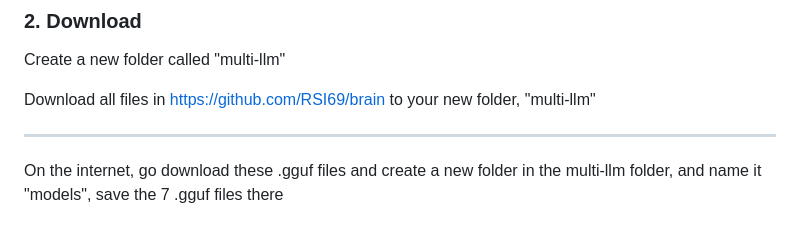
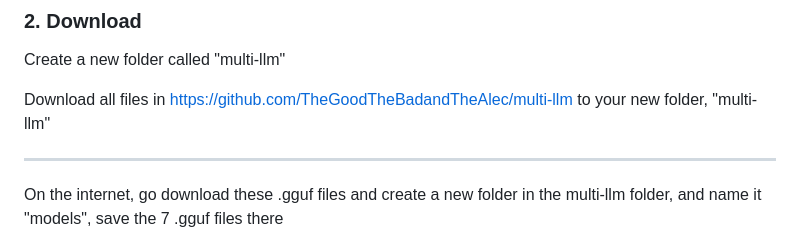
Before and after one commit to TheGoodTheBadandTheAlec/multi-llm, a Markdown page: README.md, the part around the change. GitHub-like rendering.

```diff
--- a/README.md
+++ b/README.md
@@ -38,7 +38,7 @@ Local, private, multi-model AI chat engine with brutal honesty and real safety f
 
 Create a new folder called "multi-llm"
 
-Download all files in https://github.com/RSI69/brain to your new folder, "multi-llm"
+Download all files in https://github.com/TheGoodTheBadandTheAlec/multi-llm to your new folder, "multi-llm"
 
 ---
 
```
